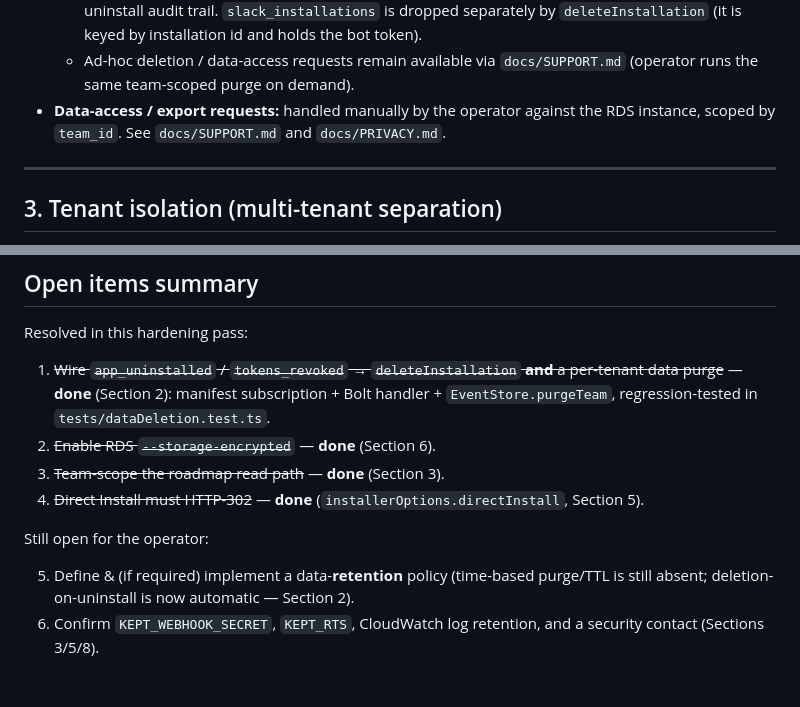
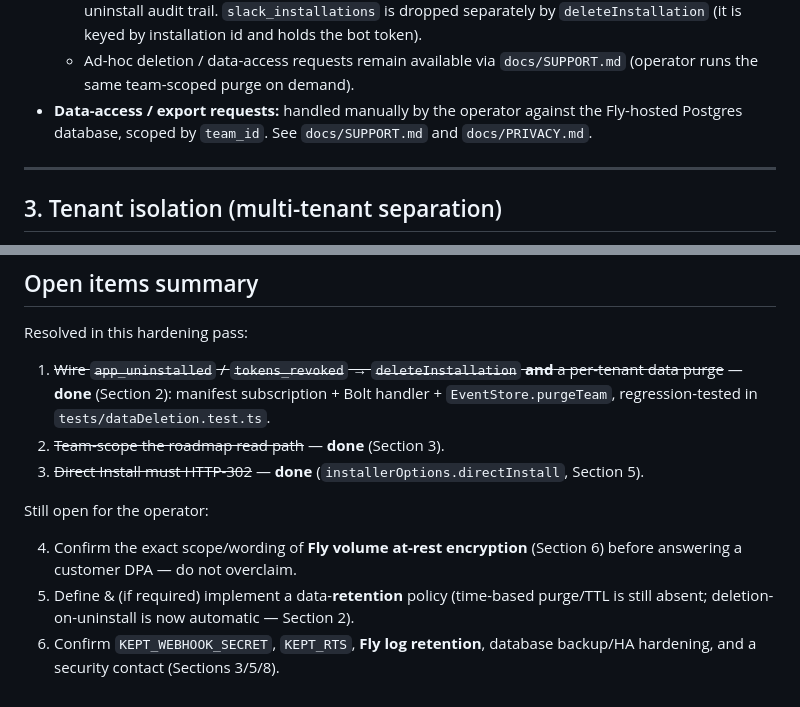
Before and after one commit to kaviyakumar23/kept, a Markdown page: docs/SECURITY.md, 2 parts joined by grey strips. Rendered like a GitHub page.

```diff
--- a/docs/SECURITY.md
+++ b/docs/SECURITY.md
@@ -70,8 +70,8 @@ structured command; only the human-confirmed derived fields are ever written.
     separately by `deleteInstallation` (it is keyed by installation id and holds the bot token).
   - Ad-hoc deletion / data-access requests remain available via `docs/SUPPORT.md` (operator
     runs the same team-scoped purge on demand).
-- **Data-access / export requests:** handled manually by the operator against the RDS
-  instance, scoped by `team_id`. See `docs/SUPPORT.md` and `docs/PRIVACY.md`.
+- **Data-access / export requests:** handled manually by the operator against the Fly-hosted
+  Postgres database, scoped by `team_id`. See `docs/SUPPORT.md` and `docs/PRIVACY.md`.
 
 ---
 
@@ -192,13 +213,14 @@ Resolved in this hardening pass:
 1. ~~Wire `app_uninstalled` / `tokens_revoked` → `deleteInstallation` **and** a per-tenant
    data purge~~ — **done** (Section 2): manifest subscription + Bolt handler +
    `EventStore.purgeTeam`, regression-tested in `tests/dataDeletion.test.ts`.
-2. ~~Enable RDS `--storage-encrypted`~~ — **done** (Section 6).
-3. ~~Team-scope the roadmap read path~~ — **done** (Section 3).
-4. ~~Direct Install must HTTP-302~~ — **done** (`installerOptions.directInstall`, Section 5).
+2. ~~Team-scope the roadmap read path~~ — **done** (Section 3).
+3. ~~Direct Install must HTTP-302~~ — **done** (`installerOptions.directInstall`, Section 5).
 
 Still open for the operator:
 
+4. Confirm the exact scope/wording of **Fly volume at-rest encryption** (Section 6) before
+   answering a customer DPA — do not overclaim.
 5. Define & (if required) implement a data-**retention** policy (time-based purge/TTL is
    still absent; deletion-on-uninstall is now automatic — Section 2).
-6. Confirm `KEPT_WEBHOOK_SECRET`, `KEPT_RTS`, CloudWatch log retention, and a security
-   contact (Sections 3/5/8).
+6. Confirm `KEPT_WEBHOOK_SECRET`, `KEPT_RTS`, **Fly log retention**, database backup/HA
+   hardening, and a security contact (Sections 3/5/8).
```
Also changed, not shown: other parts of docs/SECURITY.md (+46 -25 lines), docs/PRIVACY.md (+27 -14 lines).
